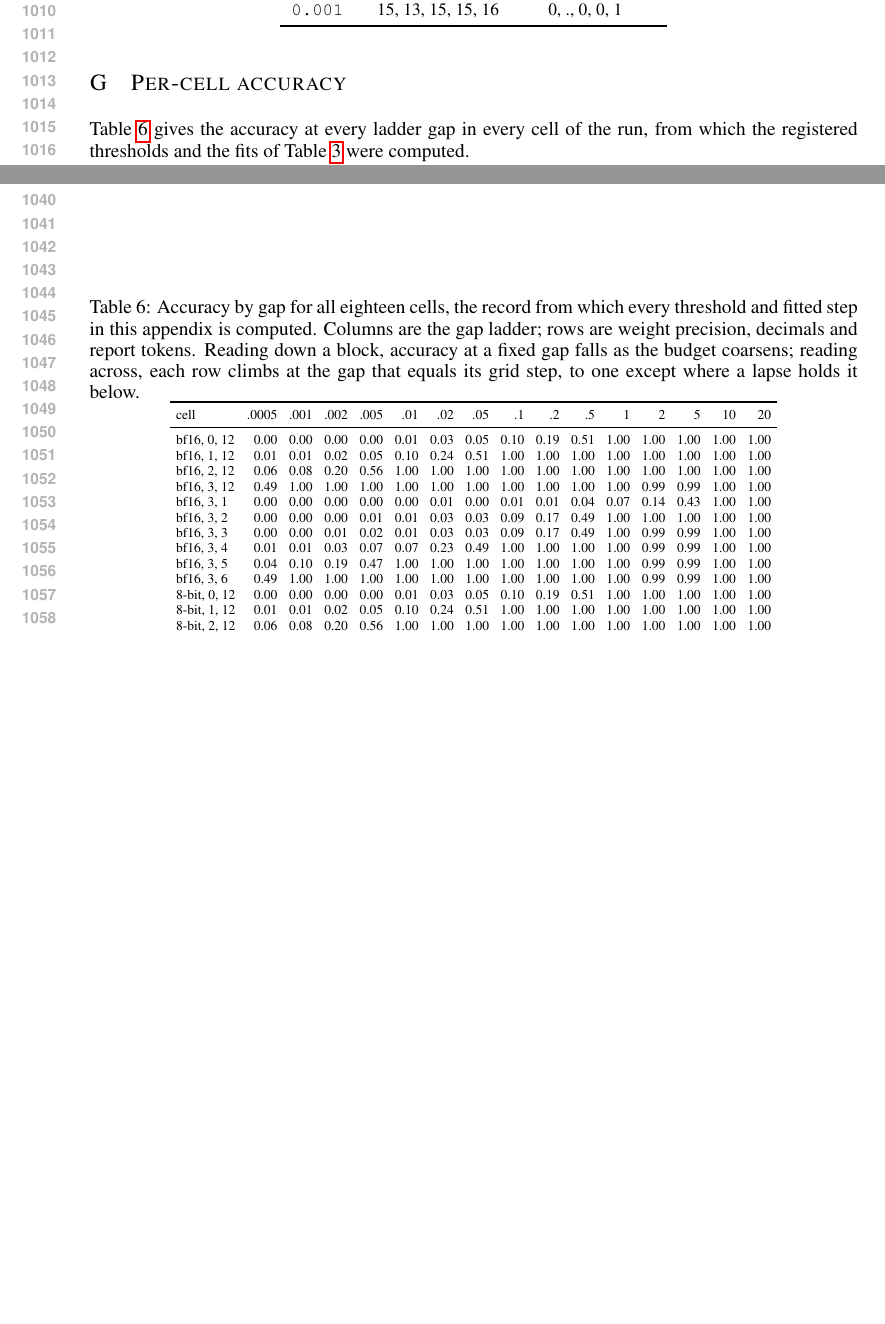
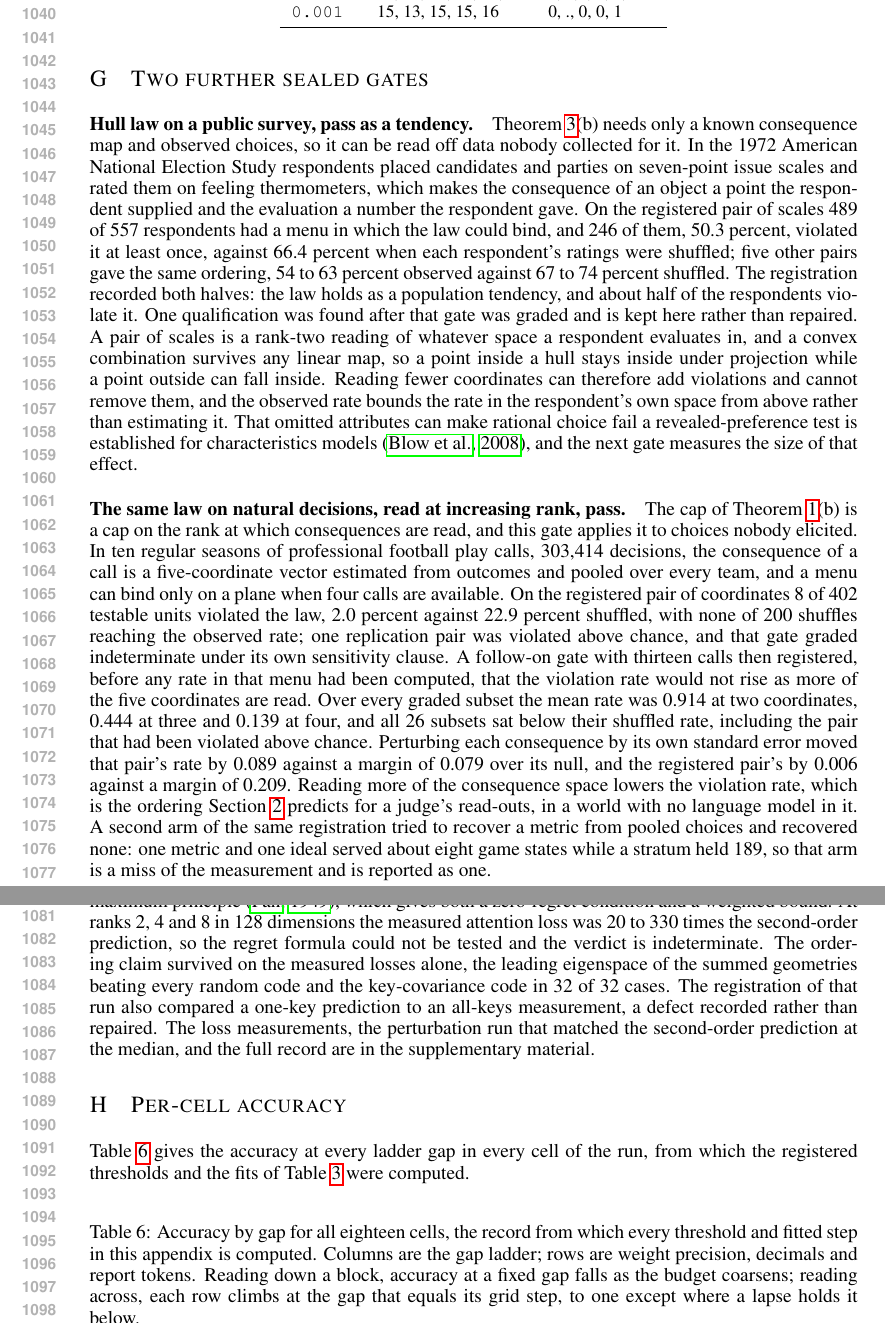
Before and after one commit to ahb-sjsu/geometric-evaluation-theory, a LaTeX paper (paper/iclr2027/iclr2027-v2.tex): two parts of pages 19 and 20 of 20 before the commit and two parts of pages 20 and 21 of 21 after it, joined at a grey line, cut so that both start at the same text, the shorter picture padded with empty space. Compiled offline with pdfLaTeX.

Commit message:
ICLR: cornerstone becomes the submission, appendix G condensed, intro foregrounds the three points
A reviewer read both builds and scored the cornerstone an accept against the
beachhead's weak accept, so the wider paper is now what iclr2027-v2.tex produces
by default and iclr2027-v2-beachhead.tex is the wrapper that narrows it.

Appendix G condensed: the survey gate and the play-calling gate keep a paragraph
each with their numbers and their recorded misses, and the attention-head gate is
summarized to four sentences with its loss measurements pushed to the supplement.

Three things now in the introduction and abstract rather than buried. That the
task is deliberately minimal, because a threshold is only identifiable against a
quality scale that is known rather than estimated. That a rate in bits closing
two fifths of the distance is the right shape of answer, since a channel is more
than its rate. And the replication on a second vendor and a newer generation,
served quantized by a third party, now closes the abstract.

Main text is 9 pages, at the limit; both builds carry zero undefined references.

Co-Authored-By: Claude Opus 5 <noreply@anthropic.com>
Claude-Session: https://claude.ai/code/session_014MyJ5DMJSbjrxbtuw6a2qm

```diff
--- a/paper/iclr2027/iclr2027-v2.tex
+++ b/paper/iclr2027/iclr2027-v2.tex
@@ -24,11 +24,11 @@
 \newcommand{\dG}{d_{G}}
 
 
-% The submitted paper is the beachhead build. Compiling iclr2027-v2-cornerstone.tex instead
-% defines \CORNERSTONE and turns on the sections that state the wider programme. One source,
-% so the two cannot drift.
+% This file builds the SUBMISSION: the cornerstone version, which carries the sections that
+% state the wider programme. Compiling iclr2027-v2-beachhead.tex instead defines \BEACHHEAD and
+% switches those sections off, for a narrower build. One source, so the two cannot drift.
 \newif\ifcornerstone
-\ifdefined\CORNERSTONE \cornerstonetrue \else \cornerstonefalse \fi
+\ifdefined\BEACHHEAD \cornerstonefalse \else \cornerstonetrue \fi
 \newcommand{\pending}[1]{\textbf{[#1]}}
 
 \title{A Language-Model Judge's Resolution\\Is Predicted Before It Is Measured}
@@ -870,41 +882,31 @@ report & token identifiers & decoded tokens \\
 \label{app:gates}
 
 \paragraph{Hull law on a public survey, pass as a tendency.}
-Theorem~\ref{thm:repr}(b) needs only a known consequence map and observed choices.
-In the 1972 American National Election Study respondents placed candidates and parties on seven-point issue scales and rated them on feeling thermometers, so the consequence of an object is its position on a registered pair of scales and the choice is the rating.
-On the registered pair, 489 of 557 respondents had a menu in which the law could bind, and 246 of them, 50.3 percent, violated it at least once, against 66.4 percent when each respondent's ratings are shuffled among that respondent's own objects, with none of 200 shuffles reaching the observed rate.
-Five other pairs of scales gave the same ordering, observed rates of 54 to 63 percent against shuffled rates of 67 to 74 percent.
-The rates sit well below the geometric base rate of violation and well above zero.
-The registration recorded both halves, that the law holds as a population tendency and that about half of the respondents violate it.
-The second half needs a qualification found after that gate was graded.
-A pair of scales is a rank-two reading of whatever space a respondent evaluates in.
-A convex combination survives any linear map, so a point inside a hull stays inside under projection while a point outside can fall inside.
+Theorem~\ref{thm:repr}(b) needs only a known consequence map and observed choices, so it can be read off data nobody collected for it.
+In the 1972 American National Election Study respondents placed candidates and parties on seven-point issue scales and rated them on feeling thermometers, which makes the consequence of an object a point the respondent supplied and the evaluation a number the respondent gave.
+On the registered pair of scales 489 of 557 respondents had a menu in which the law could bind, and 246 of them, 50.3 percent, violated it at least once, against 66.4 percent when each respondent's ratings were shuffled; five other pairs gave the same ordering, 54 to 63 percent observed against 67 to 74 percent shuffled.
+The registration recorded both halves: the law holds as a population tendency, and about half of the respondents violate it.
+One qualification was found after that gate was graded and is kept here rather than repaired.
+A pair of scales is a rank-two reading of whatever space a respondent evaluates in, and a convex combination survives any linear map, so a point inside a hull stays inside under projection while a point outside can fall inside.
 Reading fewer coordinates can therefore add violations and cannot remove them, and the observed rate bounds the rate in the respondent's own space from above rather than estimating it.
-That omitted attributes can make rational choice fail a revealed-preference test is established for characteristics models \citep{blow2008revealed}, and the next gate measures the size of the effect.
+That omitted attributes can make rational choice fail a revealed-preference test is established for characteristics models \citep{blow2008revealed}, and the next gate measures the size of that effect.
 
 \paragraph{The same law on natural decisions, read at increasing rank, pass.}
-The cap of Theorem~\ref{thm:dist}(b) is a cap on the rank at which consequences are read, and two sealed gates apply it from the analyst's side to choices nobody elicited.
-In ten regular seasons of professional football play calls, 303{,}414 decisions, the consequence of a call is a five-coordinate vector estimated from outcomes and pooled over every team, and a team's ranking of calls in a game state is its choice share.
-With four calls a menu can bind only on a plane, because four points in general position never place one inside the hull of the others above two dimensions.
-On the registered pair of coordinates 8 of 402 testable units violated the law, 2.0 percent against 22.9 percent shuffled, with none of 200 shuffles reaching the observed rate, and on one replication pair the law was violated above chance, 30.0 against 22.1 percent.
-That gate graded indeterminate under its own sensitivity clause.
-A follow-on gate with thirteen calls registered, before any rate in that menu had been computed, that the violation rate would not rise as more of the five coordinates are read.
-Over every graded subset the mean rate was 0.914 at two coordinates, 0.444 at three, and 0.139 at four, and all 26 subsets sat below their shuffled rate, including the pair that had been violated above chance.
-Perturbing each consequence by its own standard error moved that pair's rate by 0.089 against a margin of 0.079 over its null, and moved the registered pair's by 0.006 against a margin of 0.209.
-Reading more of the consequence space lowers the rate, which is the ordering Section~\ref{sec:budgets} predicts for a judge's read-outs, in a world with no language model in it.
-A second arm, which tried to recover a metric from pooled choices, recovered none.
-One metric and one ideal served about eight game states and a stratum held 189, so that arm is a miss of the measurement and is reported as one.
+The cap of Theorem~\ref{thm:dist}(b) is a cap on the rank at which consequences are read, and this gate applies it to choices nobody elicited.
+In ten regular seasons of professional football play calls, 303{,}414 decisions, the consequence of a call is a five-coordinate vector estimated from outcomes and pooled over every team, and a menu can bind only on a plane when four calls are available.
+On the registered pair of coordinates 8 of 402 testable units violated the law, 2.0 percent against 22.9 percent shuffled, with none of 200 shuffles reaching the observed rate; one replication pair was violated above chance, and that gate graded indeterminate under its own sensitivity clause.
+A follow-on gate with thirteen calls then registered, before any rate in that menu had been computed, that the violation rate would not rise as more of the five coordinates are read.
+Over every graded subset the mean rate was 0.914 at two coordinates, 0.444 at three and 0.139 at four, and all 26 subsets sat below their shuffled rate, including the pair that had been violated above chance.
+Perturbing each consequence by its own standard error moved that pair's rate by 0.089 against a margin of 0.079 over its null, and the registered pair's by 0.006 against a margin of 0.209.
+Reading more of the consequence space lowers the violation rate, which is the ordering Section~\ref{sec:budgets} predicts for a judge's read-outs, in a world with no language model in it.
+A second arm of the same registration tried to recover a metric from pooled choices and recovered none: one metric and one ideal served about eight game states while a stratum held 189, so that arm is a miss of the measurement and is reported as one.
 
-\paragraph{Shared-representation regret, indeterminate.}
-Let $N$ evaluators share a representation space $\R^{d}$ with constant pullbacks $P_{1},\dots,P_{N}$ and a common isotropic source of second moment $\sigma^{2}I$, and let a shared representation at budget $k$ be an orthogonal projector $\Pi$ of rank $k$.
-Evaluator $i$'s regret from $\Pi$ is $r_{i}(\Pi)=\sigma^{2}(\sum_{j\le k}\lambda_{j}(P_{i})-\tr(\Pi P_{i}))\ge0$.
-A shared representation with zero regret for every evaluator exists if and only if there is a $k$-dimensional subspace that is a top-$k$ eigenspace of every $P_{i}$, and for weights $w_{i}>0$ the least weighted total regret is attained by a top-$k$ eigenspace of $\bar P=\sum_{i}w_{i}P_{i}$, strictly positive exactly when no common eigenspace exists.
-Both statements are Ky Fan's maximum principle \citep{fan1949}, and the regret formula is the second-order expansion of the loss under a rank-$k$ code.
-The gate took the three query heads of a grouped-query attention group in a language model as evaluators of one key cache, with shared codes of rank 2, 4, and 8 in 128 dimensions.
-At those ranks the measured attention loss was 20 to 330 times the second-order prediction, so the regret formula and its bound could not be tested and the verdict is indeterminate.
-The ordering claim survived on the measured losses alone: the leading eigenspace of the summed geometries beat every random code and the key-covariance code in 32 of 32 cases, while a head's own leading eigenspace was the best code for that head in fewer than half the cases.
-A second sealed run perturbed one key at a time by a small isotropic error in the discarded subspace, where the measured loss matched the second-order prediction at the median, a ratio of 1.02 to 1.05, while 64 draws per cell left a 20 percent scatter that missed the registered per-triple bar, so that verdict is indeterminate as well.
-The registration of the first run also compared a one-key prediction to an all-keys measurement, a defect recorded rather than repaired after the fact.
+\paragraph{A third gate, indeterminate, summarized.}
+A third registration read the query heads of one grouped-query attention group as evaluators sharing a rank-$k$ code of a key cache, under Ky Fan's maximum principle \citep{fan1949}, which gives both a zero-regret condition and a weighted bound.
+At ranks 2, 4 and 8 in 128 dimensions the measured attention loss was 20 to 330 times the second-order prediction, so the regret formula could not be tested and the verdict is indeterminate.
+The ordering claim survived on the measured losses alone, the leading eigenspace of the summed geometries beating every random code and the key-covariance code in 32 of 32 cases.
+The registration of that run also compared a one-key prediction to an all-keys measurement, a defect recorded rather than repaired.
+The loss measurements, the perturbation run that matched the second-order prediction at the median, and the full record are in the supplementary material.
 
 \fi
 
```
Also changed, not shown: paper/iclr2027/iclr2027-v2-beachhead.tex (added, +5 -0 lines), paper/iclr2027/iclr2027-v2-cornerstone.tex (deleted, +0 -5 lines), paper/iclr2027/README.md, paper/iclr2027/iclr2027-v2-beachhead.pdf (added), paper/iclr2027/iclr2027-v2-cornerstone.pdf (deleted), paper/iclr2027/iclr2027-v2.pdf, paper/iclr2027/iclr2027-v2.tex (18 more changed lines).
